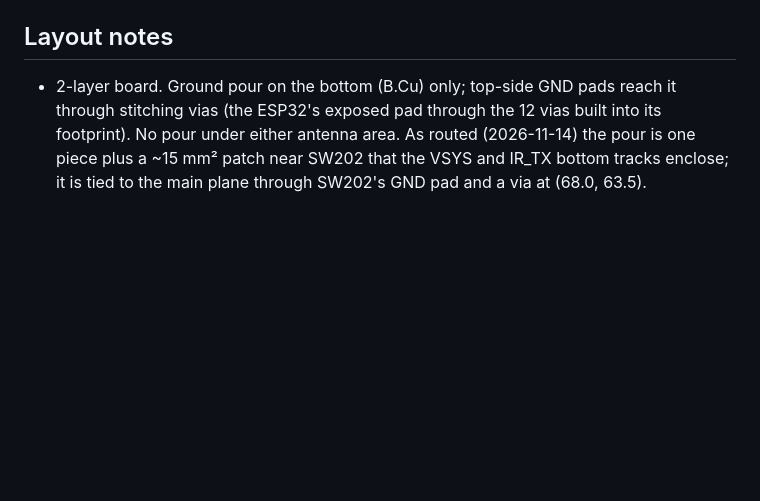
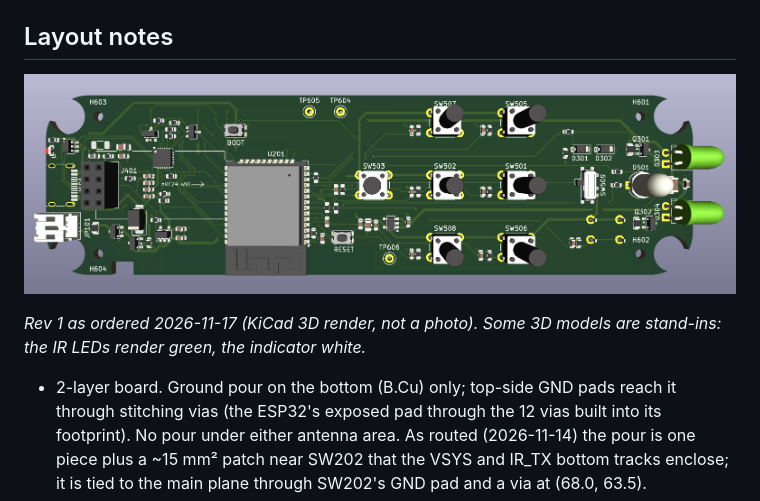
Before and after one commit to digamesystems/HD_Remote_Clone, a Markdown page: docs/HARDWARE.md, the part around the change. Rendered like a GitHub page; pictures changed too: docs/images/pcb/hd_remote_rev1_3d.png (added); blank space fills up the shorter version.

```diff
--- a/docs/HARDWARE.md
+++ b/docs/HARDWARE.md
@@ -244,6 +244,10 @@ Needed: 6 × 6 mm, 4 straight through-hole legs at **6.5 × 4.5 mm** (KiCad `SW_
 
 ## Layout notes
 
+![Rev 1 top side as ordered: ESP32 antenna at the bottom (−Y) edge, nRF24 socket and USB-C at the back (left), keys in the middle, IR LEDs at the front (right)](images/pcb/hd_remote_rev1_3d.png)
+
+*Rev 1 as ordered 2026-11-17 (KiCad 3D render, not a photo). Some 3D models are stand-ins: the IR LEDs render green, the indicator white.*
+
 - 2-layer board. Ground pour on the bottom (B.Cu) only; top-side GND pads reach it through stitching vias (the ESP32's exposed pad through the 12 vias built into its footprint). No pour under either antenna area. As routed (2026-11-14) the pour is one piece plus a ~15 mm² patch near SW202 that the VSYS and IR_TX bottom tracks enclose; it is tied to the main plane through SW202's GND pad and a via at (68.0, 63.5).
 - **ESP32 orientation (2026-11-13):** antenna end at the right-hand (−Y) board edge, holding the remote pointing away. The key GPIOs must be RTC pins, which all sit in the module's left pin column (pins 4–12), so that column has to face the keys; the SPI and UART pins (right column) then face the nRF24 socket and CP2102N at the back. With the antenna at the other edge, 14 key and SPI lines crossed each other round the module.
 - Keep the **ESP32 module's antenna area** clear of copper, per Espressif's guidelines.
```
Also changed, not shown: README.md (+4 -0 lines), hardware/README.md (+4 -0 lines).
